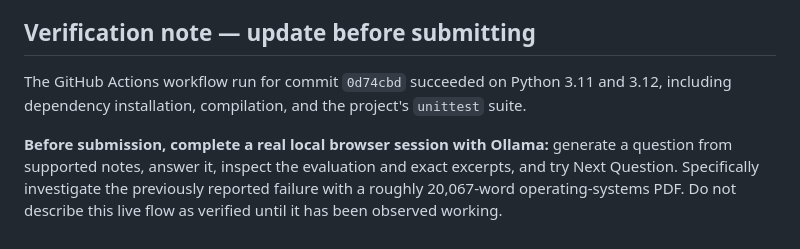
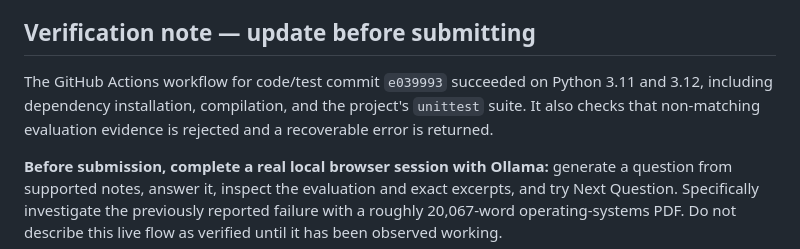
Before and after one commit to Moana-star/exam-pilot, a Markdown page: devpost/submission-draft.md, the part around the change. Drawn GitHub-style.

Commit message:
Refresh submission draft with latest CI evidence

```diff
--- a/devpost/submission-draft.md
+++ b/devpost/submission-draft.md
@@ -58,7 +58,7 @@ Python · Flask · HTML · CSS · JavaScript · Ollama · qwen2.5:3b · pypdf ·
 
 ## Verification note — update before submitting
 
-The GitHub Actions workflow run for commit `0d74cbd` succeeded on Python 3.11 and 3.12, including dependency installation, compilation, and the project's `unittest` suite.
+The GitHub Actions workflow for code/test commit `e039993` succeeded on Python 3.11 and 3.12, including dependency installation, compilation, and the project's `unittest` suite. It also checks that non-matching evaluation evidence is rejected and a recoverable error is returned.
 
 **Before submission, complete a real local browser session with Ollama:** generate a question from supported notes, answer it, inspect the evaluation and exact excerpts, and try Next Question. Specifically investigate the previously reported failure with a roughly 20,067-word operating-systems PDF. Do not describe this live flow as verified until it has been observed working.
 
```
